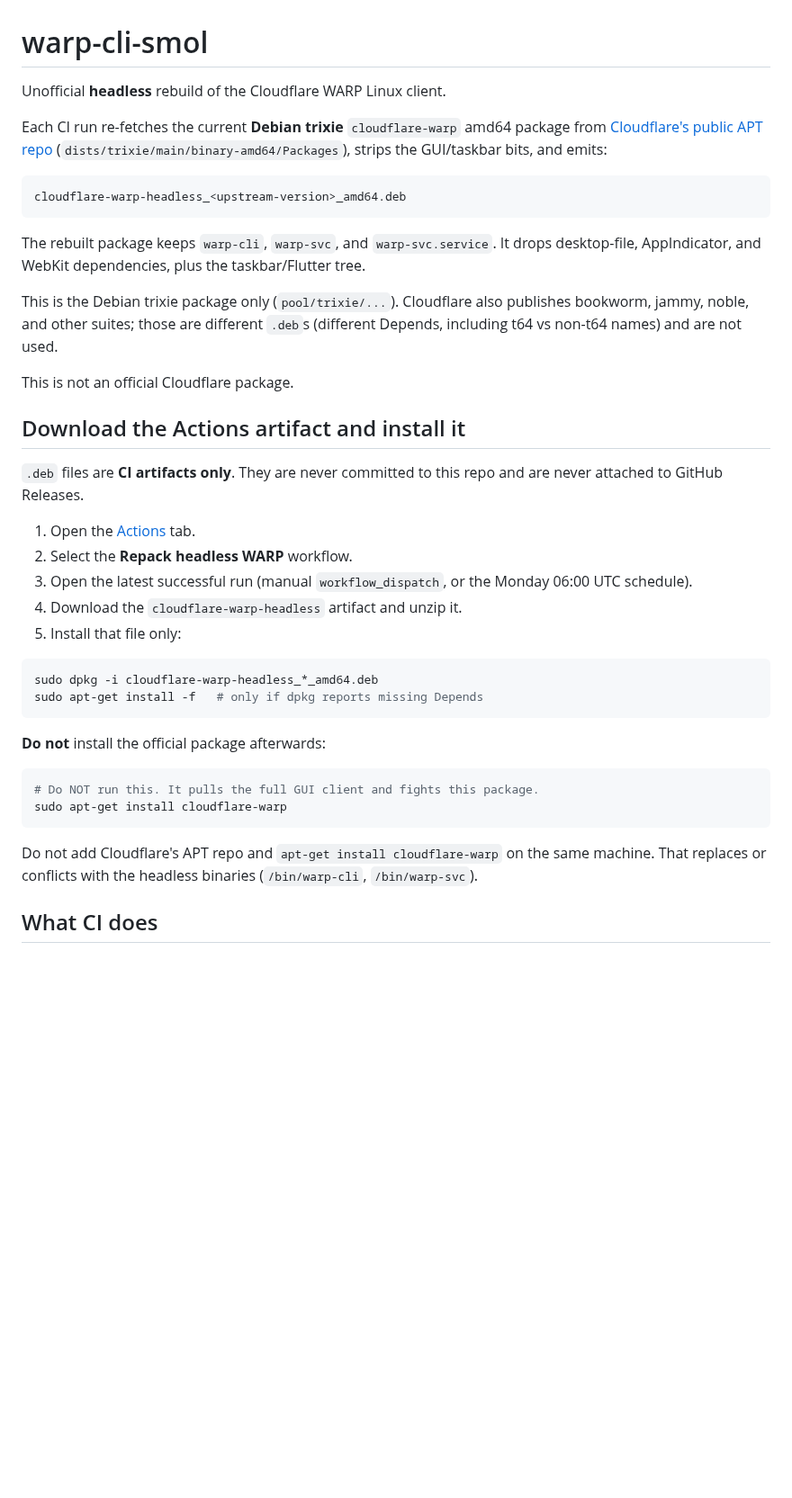
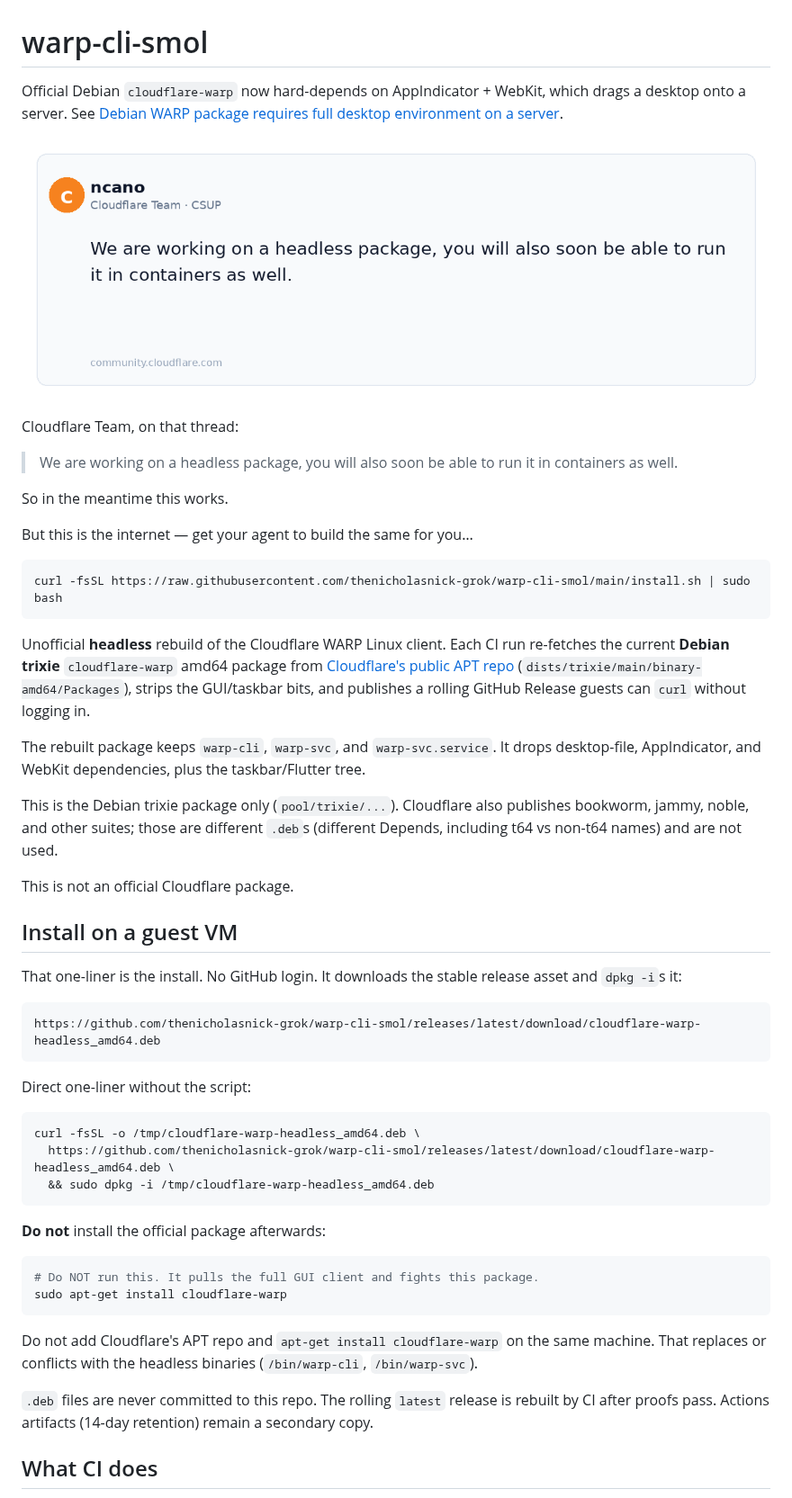
Before and after one commit to thenicholasnick-grok/warp-cli-smol, a Markdown page: README.md, the part around one of its changes. Shown at 90% size. Drawn GitHub-style; pictures changed too: docs/cloudflare-headless-quote.png (added); blank space fills up the shorter version.

Commit message:
Publish rolling Release for curl-and-done guest VM install
* Publish a rolling GitHub Release for anonymous guest VM install

Add install.sh so a guest can curl|bash without GitHub login, and have CI
recreate the latest release with a stable .deb asset name after proofs pass.

Co-authored-by: thenicholasnick-grok <thenicholasnick-grok@users.noreply.github.com>

* Lead the README with Cloudflare's headless-package quote

Frame the curl install with the community thread and Cloudflare Team's
reply that a headless package is still in progress.

Co-authored-by: thenicholasnick-grok <thenicholasnick-grok@users.noreply.github.com>

* Embed Cloudflare headless-package screenshot in the README

Copy the attached community quote image to docs/ and place it under
the thread link, before the blockquote.

Co-authored-by: thenicholasnick-grok <thenicholasnick-grok@users.noreply.github.com>

---------

Co-authored-by: Cursor Agent <cursoragent@cursor.com>
Co-authored-by: thenicholasnick-grok <thenicholasnick-grok@users.noreply.github.com>

````diff
--- a/README.md
+++ b/README.md
@@ -1,12 +1,22 @@
 # warp-cli-smol
 
-Unofficial **headless** rebuild of the Cloudflare WARP Linux client.
+Official Debian `cloudflare-warp` now hard-depends on AppIndicator + WebKit, which drags a desktop onto a server. See [Debian WARP package requires full desktop environment on a server](https://community.cloudflare.com/t/debian-warp-package-requires-full-desktop-environment-on-a-server/928991).
 
-Each CI run re-fetches the current **Debian trixie** `cloudflare-warp` amd64 package from [Cloudflare's public APT repo](https://pkg.cloudflareclient.com) (`dists/trixie/main/binary-amd64/Packages`), strips the GUI/taskbar bits, and emits:
+![Cloudflare: working on a headless package](docs/cloudflare-headless-quote.png)
 
-```text
-cloudflare-warp-headless_<upstream-version>_amd64.deb
+Cloudflare Team, on that thread:
+
+> We are working on a headless package, you will also soon be able to run it in containers as well.
+
+So in the meantime this works.
+
+But this is the internet — get your agent to build the same for you…
+
+```bash
+curl -fsSL https://raw.githubusercontent.com/thenicholasnick-grok/warp-cli-smol/main/install.sh | sudo bash
 ```
+
+Unofficial **headless** rebuild of the Cloudflare WARP Linux client. Each CI run re-fetches the current **Debian trixie** `cloudflare-warp` amd64 package from [Cloudflare's public APT repo](https://pkg.cloudflareclient.com) (`dists/trixie/main/binary-amd64/Packages`), strips the GUI/taskbar bits, and publishes a rolling GitHub Release guests can `curl` without logging in.
 
 The rebuilt package keeps `warp-cli`, `warp-svc`, and `warp-svc.service`. It drops desktop-file, AppIndicator, and WebKit dependencies, plus the taskbar/Flutter tree.
 
@@ -14,19 +24,20 @@ This is the Debian trixie package only (`pool/trixie/...`). Cloudflare also publ
 
 This is not an official Cloudflare package.
 
-## Download the Actions artifact and install it
+## Install on a guest VM
 
-`.deb` files are **CI artifacts only**. They are never committed to this repo and are never attached to GitHub Releases.
+That one-liner is the install. No GitHub login. It downloads the stable release asset and `dpkg -i`s it:
 
-1. Open the [Actions](../../actions) tab.
-2. Select the **Repack headless WARP** workflow.
-3. Open the latest successful run (manual `workflow_dispatch`, or the Monday 06:00 UTC schedule).
-4. Download the `cloudflare-warp-headless` artifact and unzip it.
-5. Install that file only:
+```text
+https://github.com/thenicholasnick-grok/warp-cli-smol/releases/latest/download/cloudflare-warp-headless_amd64.deb
+```
+
+Direct one-liner without the script:
 
 ```bash
-sudo dpkg -i cloudflare-warp-headless_*_amd64.deb
-sudo apt-get install -f   # only if dpkg reports missing Depends
+curl -fsSL -o /tmp/cloudflare-warp-headless_amd64.deb \
+  https://github.com/thenicholasnick-grok/warp-cli-smol/releases/latest/download/cloudflare-warp-headless_amd64.deb \
+  && sudo dpkg -i /tmp/cloudflare-warp-headless_amd64.deb
 ```
 
 **Do not** install the official package afterwards:
@@ -38,6 +49,8 @@ sudo apt-get install cloudflare-warp
 
 Do not add Cloudflare's APT repo and `apt-get install cloudflare-warp` on the same machine. That replaces or conflicts with the headless binaries (`/bin/warp-cli`, `/bin/warp-svc`).
 
+`.deb` files are never committed to this repo. The rolling `latest` release is rebuilt by CI after proofs pass. Actions artifacts (14-day retention) remain a secondary copy.
+
 ## What CI does
 
 - `ubuntu-latest`, on `workflow_dispatch` and weekly Monday 06:00 UTC.
````
Also changed, not shown: other parts of README.md (+5 -2 lines), 2 other files.
